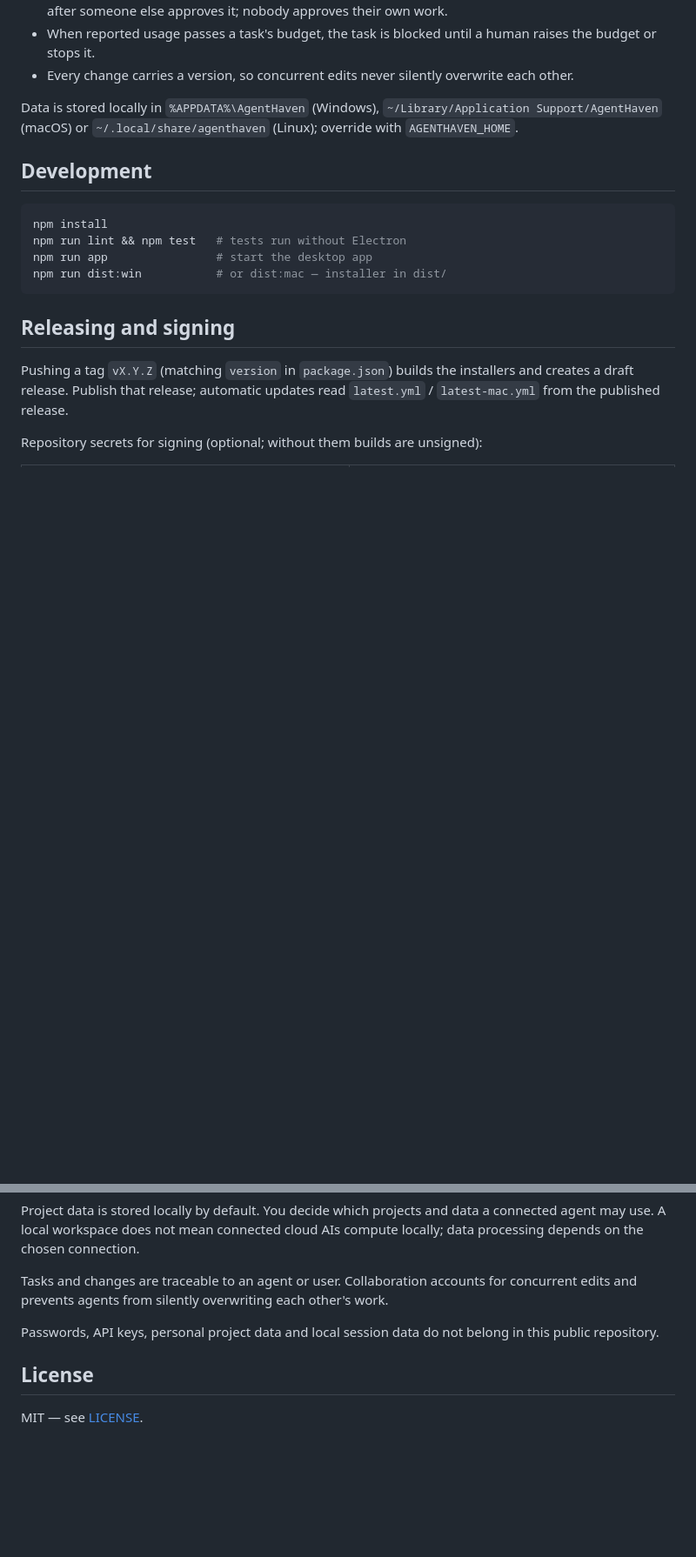
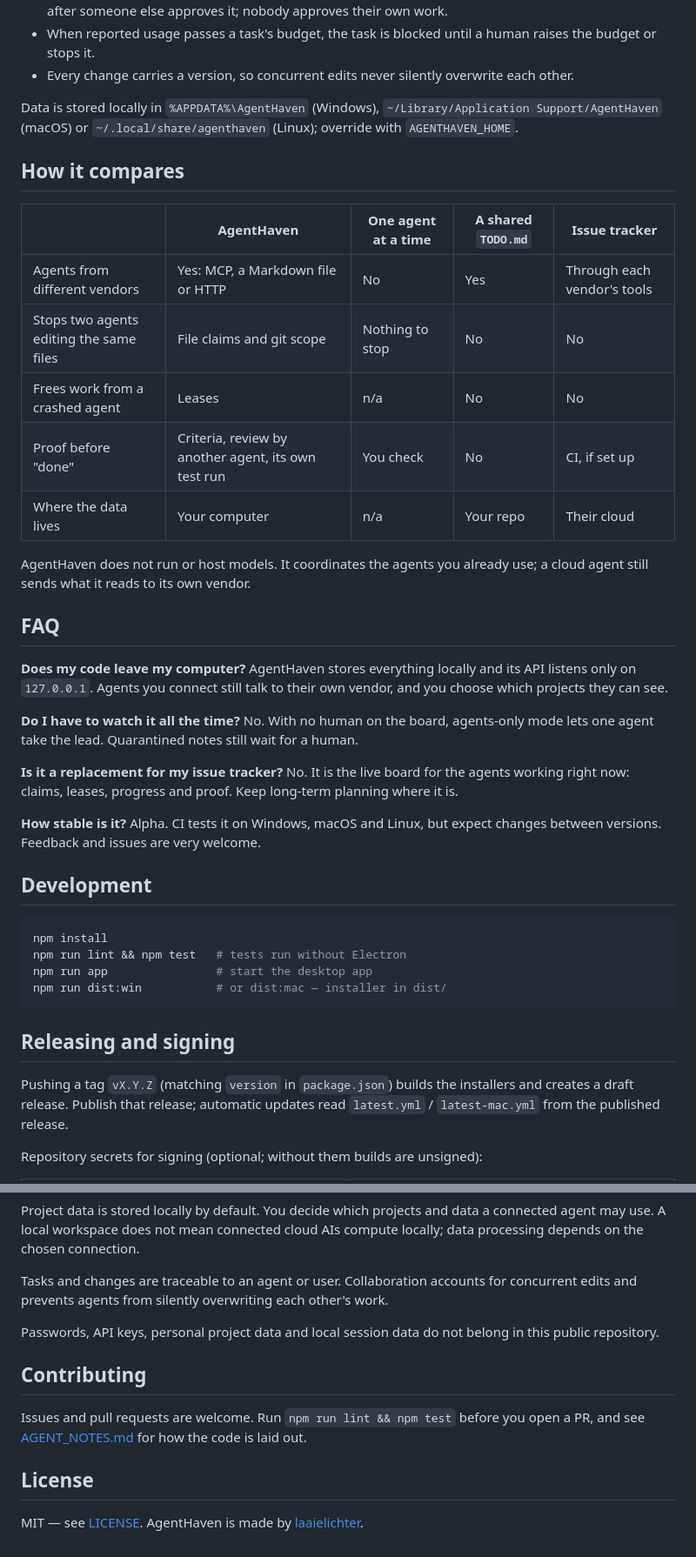
Before and after one commit to 17302513901yh-lang/AgentHaven, a Markdown page: README.md, 2 parts joined by grey strips. Shown at 87% size. GitHub-like rendering; blank space fills up the shorter version.

````diff
--- a/README.md
+++ b/README.md
@@ -125,6 +161,28 @@ Only a human applies or dismisses proposals, unless auto-apply is on.
 
 Data is stored locally in `%APPDATA%\AgentHaven` (Windows), `~/Library/Application Support/AgentHaven` (macOS) or `~/.local/share/agenthaven` (Linux); override with `AGENTHAVEN_HOME`.
 
+## How it compares
+
+| | AgentHaven | One agent at a time | A shared `TODO.md` | Issue tracker |
+|---|---|---|---|---|
+| Agents from different vendors | Yes: MCP, a Markdown file or HTTP | No | Yes | Through each vendor's tools |
+| Stops two agents editing the same files | File claims and git scope | Nothing to stop | No | No |
+| Frees work from a crashed agent | Leases | n/a | No | No |
+| Proof before "done" | Criteria, review by another agent, its own test run | You check | No | CI, if set up |
+| Where the data lives | Your computer | n/a | Your repo | Their cloud |
+
+AgentHaven does not run or host models. It coordinates the agents you already use; a cloud agent still sends what it reads to its own vendor.
+
+## FAQ
+
+**Does my code leave my computer?** AgentHaven stores everything locally and its API listens only on `127.0.0.1`. Agents you connect still talk to their own vendor, and you choose which projects they can see.
+
+**Do I have to watch it all the time?** No. With no human on the board, agents-only mode lets one agent take the lead. Quarantined notes still wait for a human.
+
+**Is it a replacement for my issue tracker?** No. It is the live board for the agents working right now: claims, leases, progress and proof. Keep long-term planning where it is.
+
+**How stable is it?** Alpha. CI tests it on Windows, macOS and Linux, but expect changes between versions. Feedback and issues are very welcome.
+
 ## Development
 
 ```sh
@@ -154,6 +212,10 @@ Tasks and changes are traceable to an agent or user. Collaboration accounts for
 
 Passwords, API keys, personal project data and local session data do not belong in this public repository.
 
+## Contributing
+
+Issues and pull requests are welcome. Run `npm run lint && npm test` before you open a PR, and see [AGENT_NOTES.md](AGENT_NOTES.md) for how the code is laid out.
+
 ## License
 
-MIT — see [LICENSE](LICENSE).
+MIT — see [LICENSE](LICENSE). AgentHaven is made by [laaielichter](https://github.com/laaielichter).
````
Also changed, not shown: other parts of README.md (+42 -6 lines), AGENT_NOTES.md (+1 -1 lines), docs/assets/dashboard.png (added), docs/assets/social.png (added), 7 other files.
